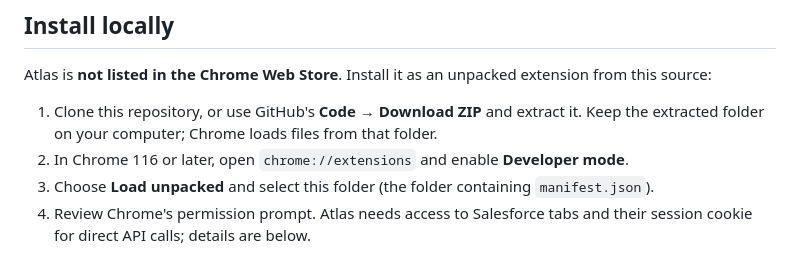
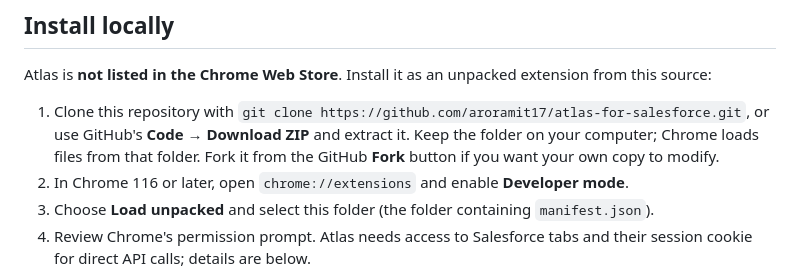
Before and after one commit to aroramit17/atlas-for-salesforce, a Markdown page: README.md, the part around the change. Drawn GitHub-style.

Commit message:
Clarify clone and fork installation steps

```diff
--- a/README.md
+++ b/README.md
@@ -26,7 +26,7 @@ Also see the [query workspace](screenshots/query-workspace.png). See [live test
 
 Atlas is **not listed in the Chrome Web Store**. Install it as an unpacked extension from this source:
 
-1. Clone this repository, or use GitHub's **Code → Download ZIP** and extract it. Keep the extracted folder on your computer; Chrome loads files from that folder.
+1. Clone this repository with `git clone https://github.com/aroramit17/atlas-for-salesforce.git`, or use GitHub's **Code → Download ZIP** and extract it. Keep the folder on your computer; Chrome loads files from that folder. Fork it from the GitHub **Fork** button if you want your own copy to modify.
 2. In Chrome 116 or later, open `chrome://extensions` and enable **Developer mode**.
 3. Choose **Load unpacked** and select this folder (the folder containing `manifest.json`).
 4. Review Chrome's permission prompt. Atlas needs access to Salesforce tabs and their session cookie for direct API calls; details are below.
```
